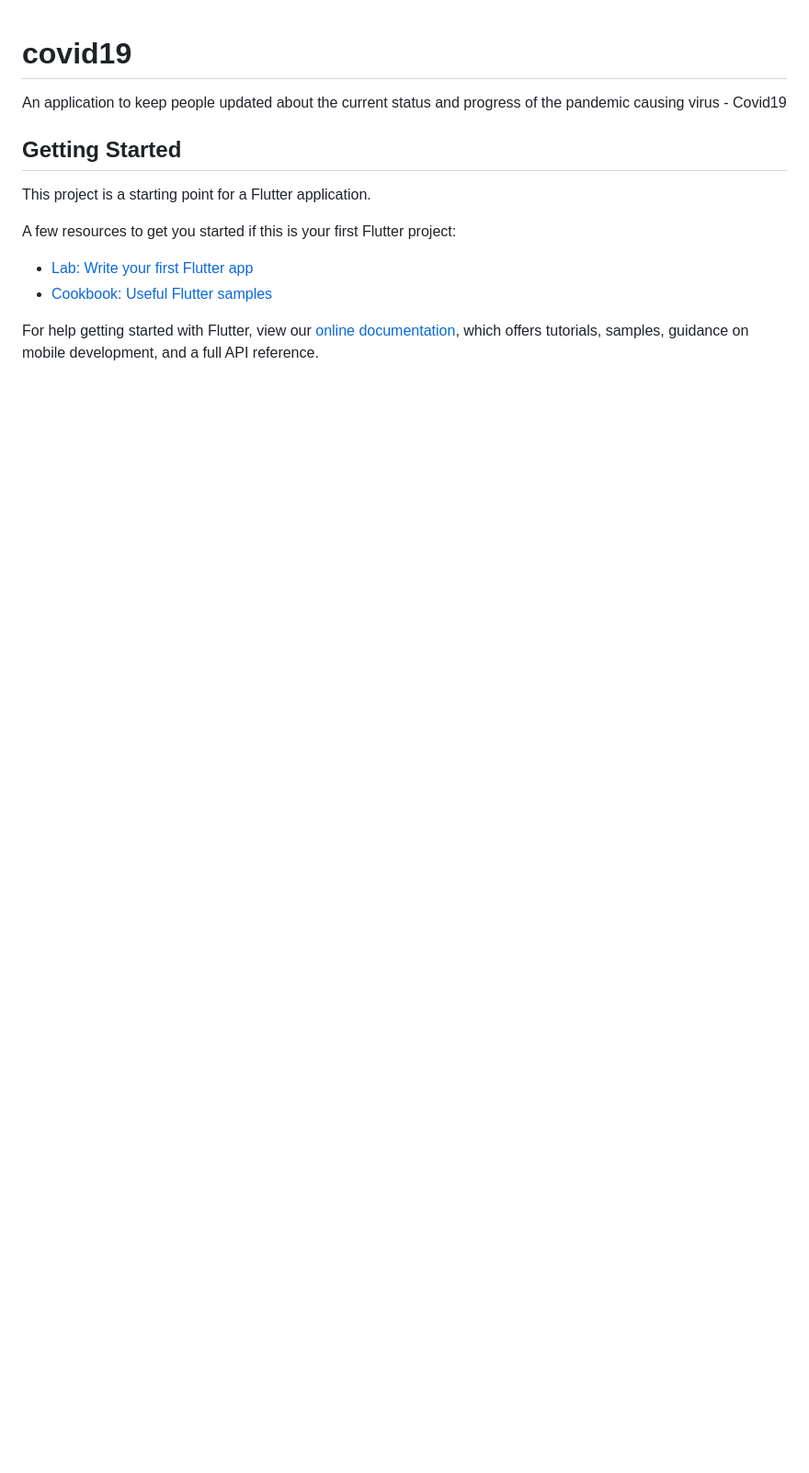
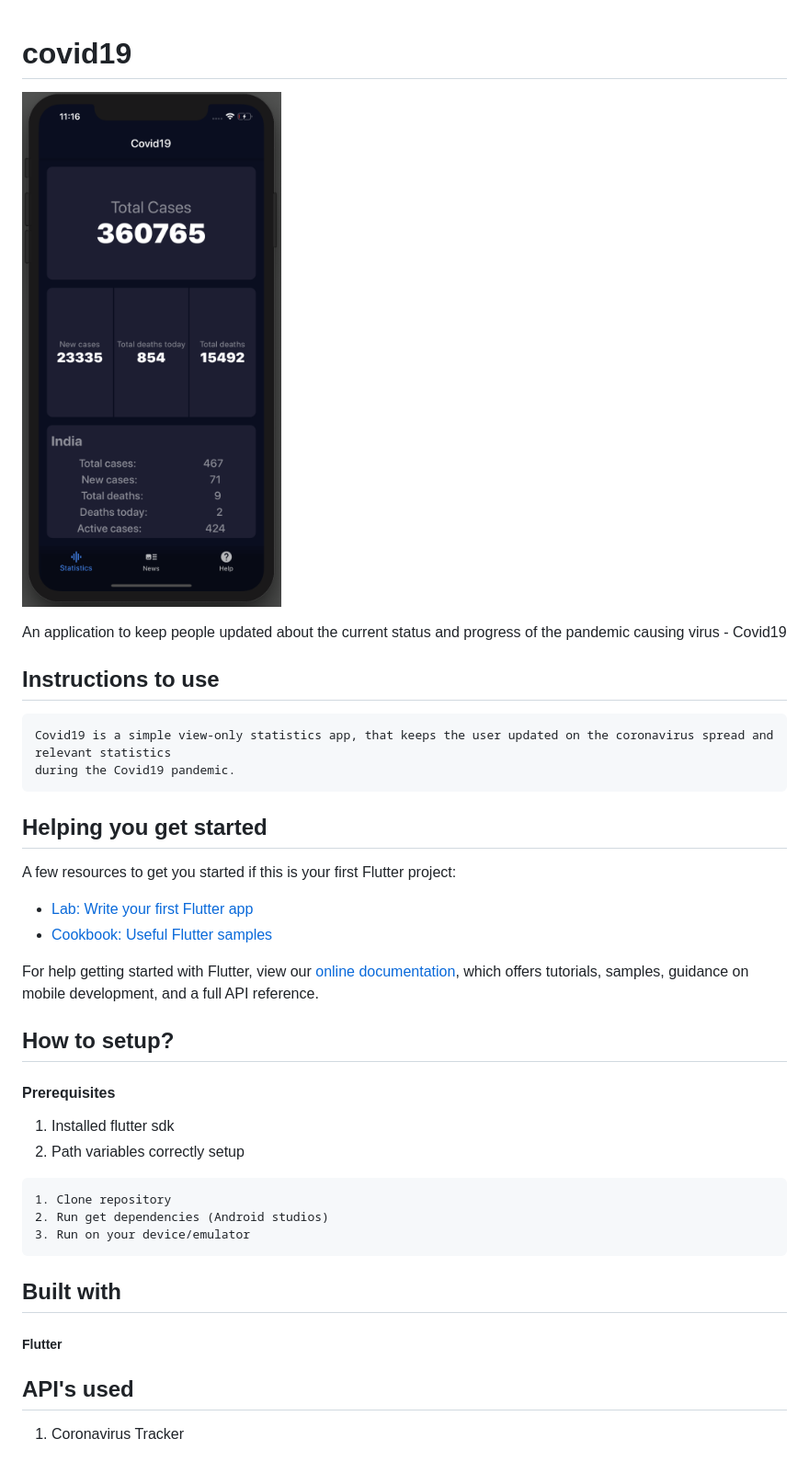
Before and after one commit to iamuv2000/covid19, a Markdown page: README.md, the part around the change. Shown: that part at 92% size. Rendered like a GitHub page; pictures changed too: Screenshot 2020-03-23 at 11.16.14 PM.png (added); blank space fills up the shorter version.

````diff
--- a/README.md
+++ b/README.md
@@ -1,16 +1,37 @@
 # covid19
+
+![Screenshot 2020-03-23 at 11.16.14 PM](Screenshot%202020-03-23%20at%2011.16.14%20PM.png)
 
 An application to keep people updated about the current status and progress of the pandemic causing virus - Covid19
 
-## Getting Started
-
-This project is a starting point for a Flutter application.
-
+## Instructions to use
+```
+Covid19 is a simple view-only statistics app, that keeps the user updated on the coronavirus spread and relevant statistics
+during the Covid19 pandemic.
+```
+## Helping you get started
 A few resources to get you started if this is your first Flutter project:
-
 - [Lab: Write your first Flutter app](https://flutter.dev/docs/get-started/codelab)
 - [Cookbook: Useful Flutter samples](https://flutter.dev/docs/cookbook)
 
 For help getting started with Flutter, view our
 [online documentation](https://flutter.dev/docs), which offers tutorials,
 samples, guidance on mobile development, and a full API reference.
+## How to setup?
+#### Prerequisites
+1. Installed flutter sdk
+2. Path variables correctly setup
+
+```
+1. Clone repository
+2. Run get dependencies (Android studios)
+3. Run on your device/emulator
+```
+
+
+## Built with
+##### Flutter
+
+
+## API's used
+1. Coronavirus Tracker
````
